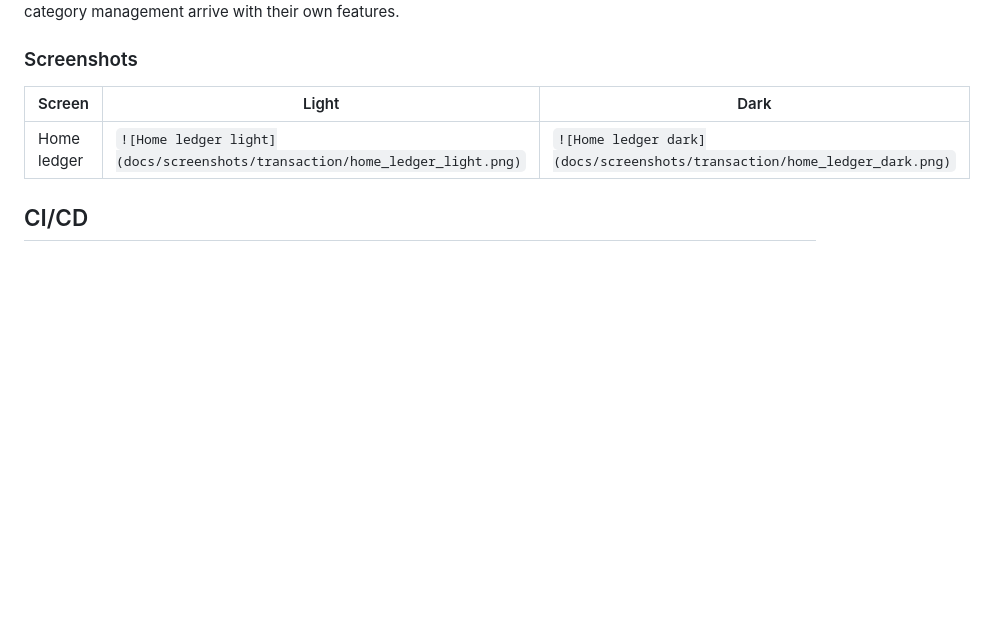
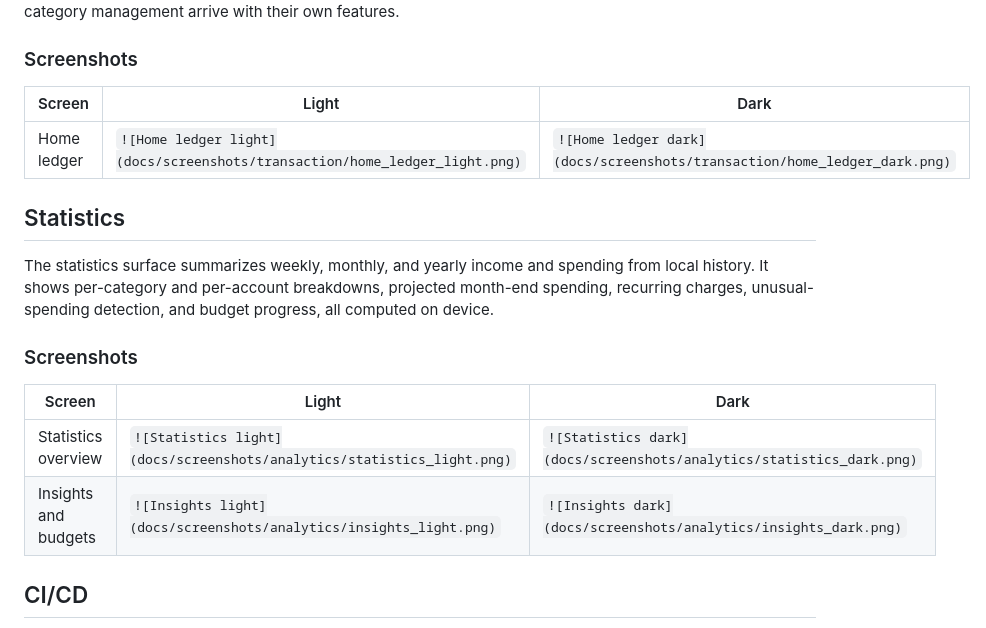
Before and after one commit to OmarAdel10/FinEcho, a Markdown page: README.md, the part around the change. Rendered like a GitHub page; blank space fills up the shorter version.

Commit message:
📝 docs(readme): document statistics feature
- Adds a Statistics section describing the analytics surface.

- Adds screenshot placeholders for light and dark captures.

```diff
--- a/README.md
+++ b/README.md
@@ -45,6 +45,20 @@ category management arrive with their own features.
 | --- | --- | --- |
 | Home ledger | `![Home ledger light](docs/screenshots/transaction/home_ledger_light.png)` | `![Home ledger dark](docs/screenshots/transaction/home_ledger_dark.png)` |
 
+## Statistics
+
+The statistics surface summarizes weekly, monthly, and yearly income and
+spending from local history. It shows per-category and per-account breakdowns,
+projected month-end spending, recurring charges, unusual-spending detection,
+and budget progress, all computed on device.
+
+### Screenshots
+
+| Screen | Light | Dark |
+| --- | --- | --- |
+| Statistics overview | `![Statistics light](docs/screenshots/analytics/statistics_light.png)` | `![Statistics dark](docs/screenshots/analytics/statistics_dark.png)` |
+| Insights and budgets | `![Insights light](docs/screenshots/analytics/insights_light.png)` | `![Insights dark](docs/screenshots/analytics/insights_dark.png)` |
+
 ## CI/CD
 
 GitHub Actions provides a FAST gate for formatting, code generation, static
```
